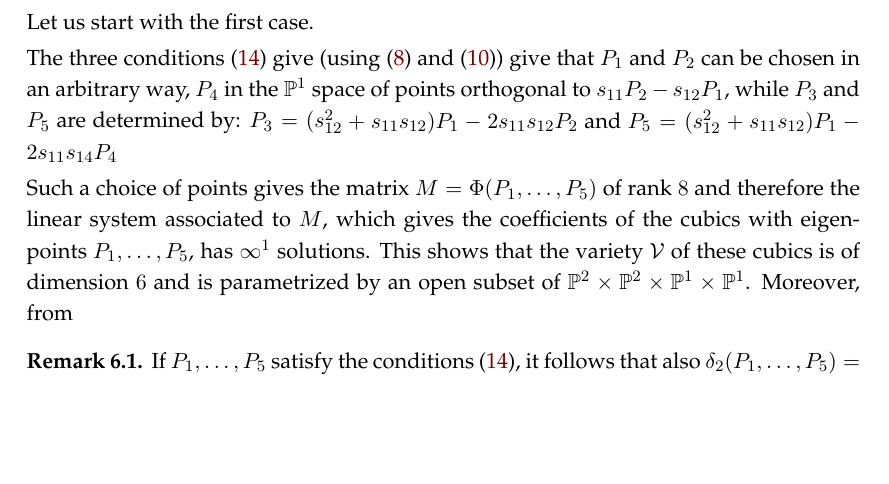
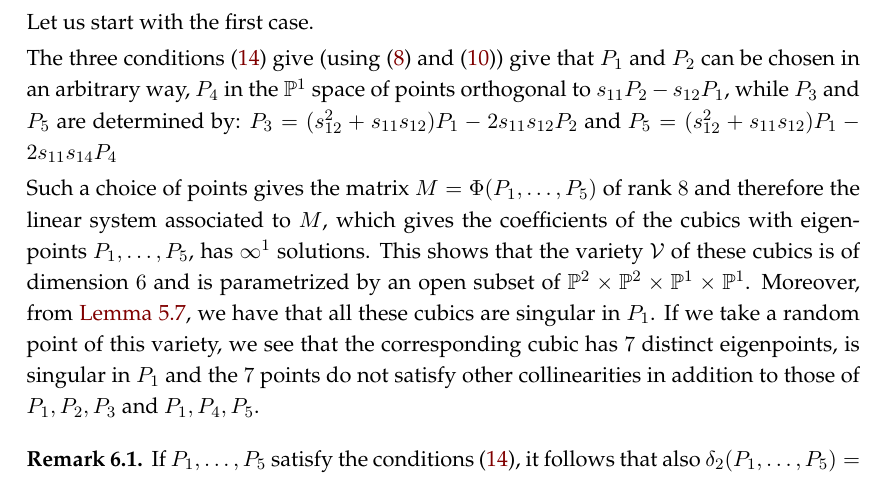
Before and after one commit to MatteoGallet/AlignedEigenpoints, a LaTeX document (disubbidienza.tex): part of page 17 of 30, cut so that both start at the same text, the shorter picture padded with empty space. Compiled offline with pdfLaTeX.

Commit message:
chiusa una graffa

```diff
--- a/disubbidienza.tex
+++ b/disubbidienza.tex
@@ -1231,7 +1231,8 @@ coefficients of the cubics with eigenpoints $P_1, \dots, P_5$, has $\infty^1$
 solutions. This shows that the variety $\mathcal{V}$ of these cubics is
 of dimension $6$ and is parametrized by an open subset of
 $\mathbb{P}^2 \times \mathbb{P}^2\times \mathbb{P}^1\times \mathbb{P}^1$.
-Moreover, from~\Cref{proposition:P1_space
+Moreover, from~\Cref{proposition:P1_sing}, we have that all these cubics
+are singular in $P_1$.
 If we take a random point of this variety, we see that the corresponding
 cubic has $7$ distinct eigenpoints, is singular in $P_1$ and the $7$ points
 do not satisfy other collinearities in addition to those of $P_1, P_2, P_3$
```
